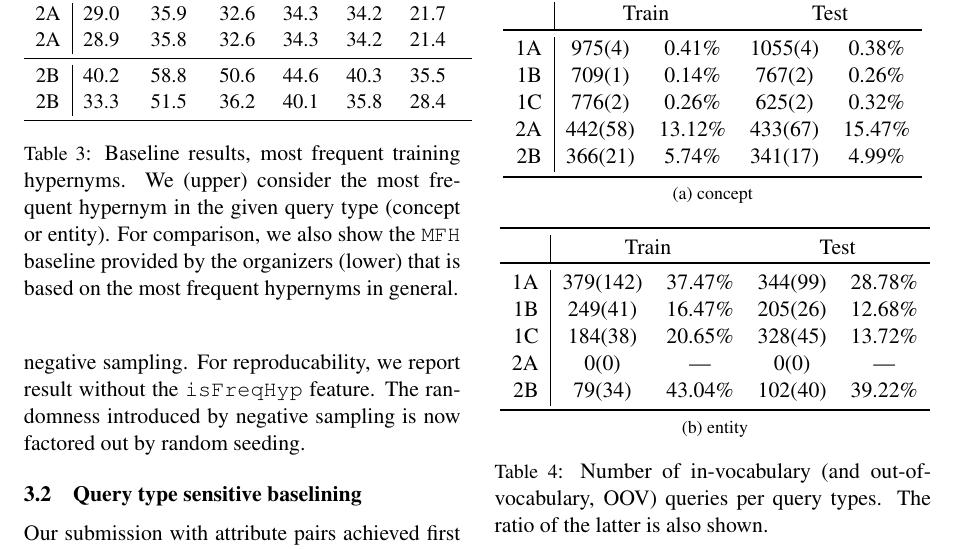
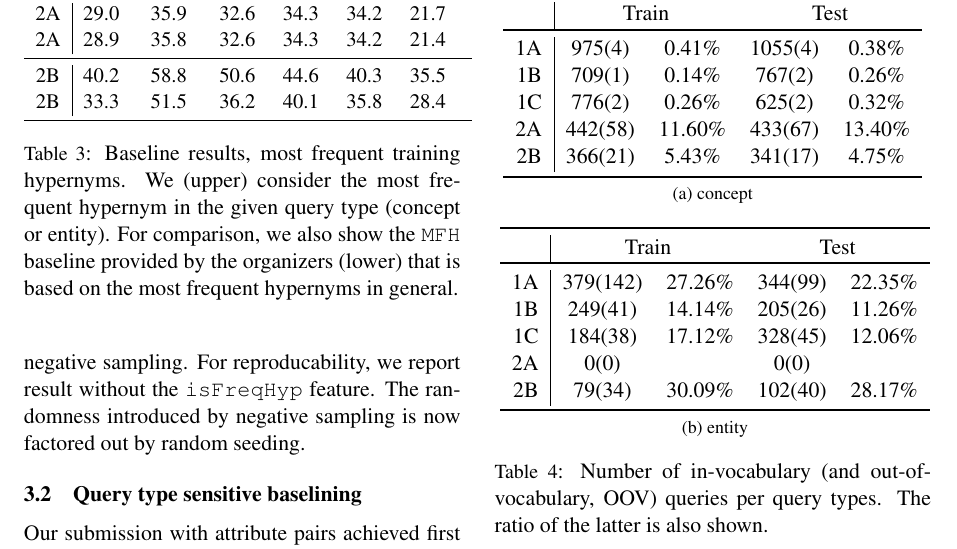
Before and after one commit to begab/fca_hypernymy, a LaTeX paper (paper/sparsians.tex, which reads paper/coverage.tex): part of page 4 of 6, cut so that both start at the same text. Compiled offline with pdfLaTeX.

Commit message:
fixes OOV ratio

```diff
--- a/paper/coverage.tex
+++ b/paper/coverage.tex
@@ -6,13 +6,13 @@
 		\toprule
 		& \multicolumn{2}{c}{Train} &
 		\multicolumn{2}{c}{Test} \\
-		\toprule
-		1A & 975(4) & 0.41\%	&1055(4) & 0.38\% \\
-		1B & 709(1) & 0.14\%	&767(2)  & 0.26\% \\
-		1C & 776(2) & 0.26\%	&625(2)  & 0.32\% \\
-		2A & 442(58) & 13.12\%	&433(67) & 15.47\%\\
-		2B & 366(21) & 5.74\%	&341(17) & 4.99\% \\
-		\bottomrule
+    \toprule
+    1A	& 975(4)	& 0.41\%	& 1055(4)	& 0.38\% \\
+    1B	& 709(1)	& 0.14\%	& 767(2)	& 0.26\% \\
+    1C	& 776(2)	& 0.26\%	& 625(2)	& 0.32\% \\
+    2A	& 442(58)	& 11.60\%	& 433(67)	& 13.40\%\\
+    2B	& 366(21)	& 5.43\%	& 341(17)	& 4.75\% \\
+    \bottomrule
 	\end{tabular}
 	} \\
 	\subfloat[entity]{
@@ -21,18 +21,17 @@
 		& \multicolumn{2}{c}{Train} &
 		\multicolumn{2}{c}{Test}\\
 		\toprule
-		1A & 379(142) & 37.47\%	&344(99) & 28.78\% \\
-		1B & 249(41) & 16.47\%	&205(26) & 12.68\% \\
-		1C & 184(38) & 20.65\%	&328(45) & 13.72\% \\
-		2A & 0(0) & 	--- & 0(0) & --- \\
-		2B & 79(34) & 43.04\%	&102(40) & 39.22\% \\
+    1A	& 379(142)& 27.26\%	& 344(99)	& 22.35\% \\
+    1B	& 249(41)	& 14.14\%	& 205(26)	& 11.26\% \\
+    1C	& 184(38)	& 17.12\%	& 328(45)	& 12.06\% \\
+    2A	& 0(0)	  & 	      & 0(0)              \\
+    2B	& 79(34)	& 30.09\%	& 102(40)	& 28.17\% \\
 		\bottomrule
 	\end{tabular}
 }
 	%}
-	\caption{Number of in-vocabulary (and out-of-vocabulary, OOV) queries per
-		query
-		types.  The ratio of the latter is also shown.}
+  \caption{Number of in-vocabulary (and out-of-vocabulary, OOV) queries per
+  query types.  The ratio of the latter is also shown.}
 	\label{table:coverage}
 \end{table}
 
```
